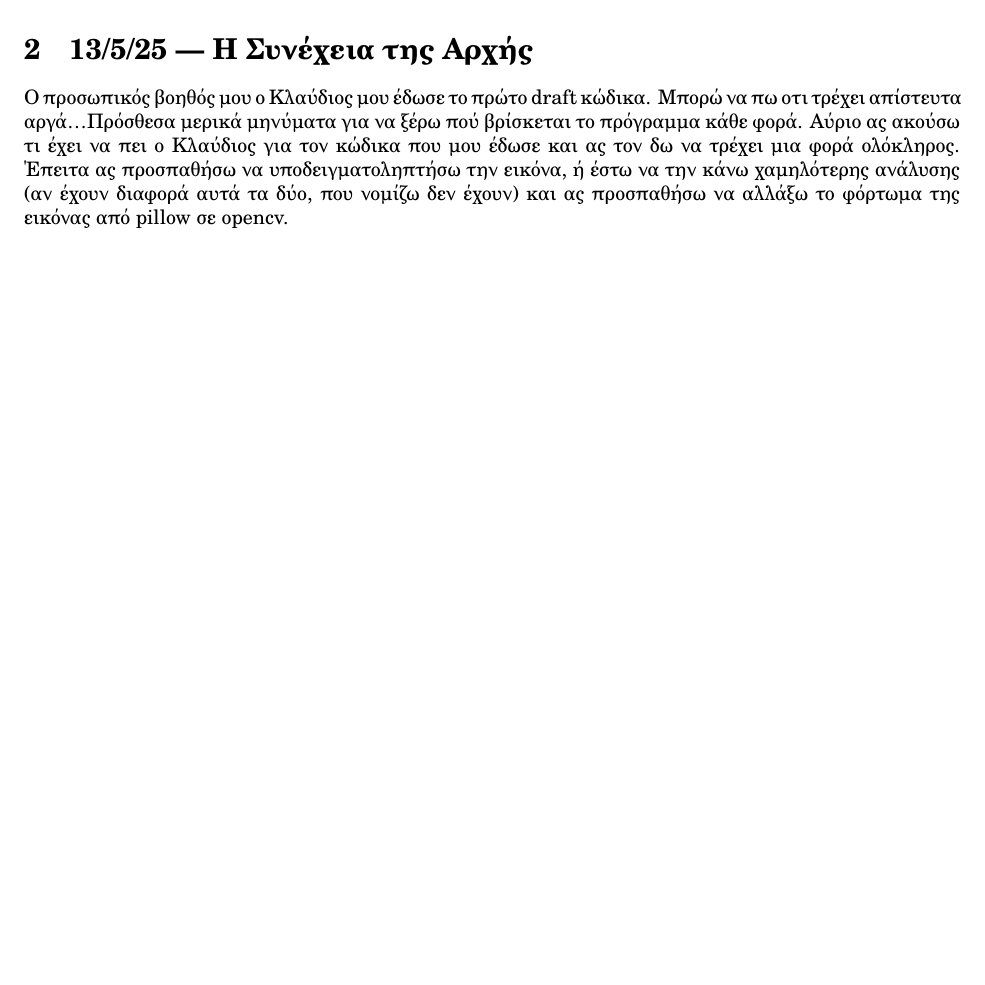
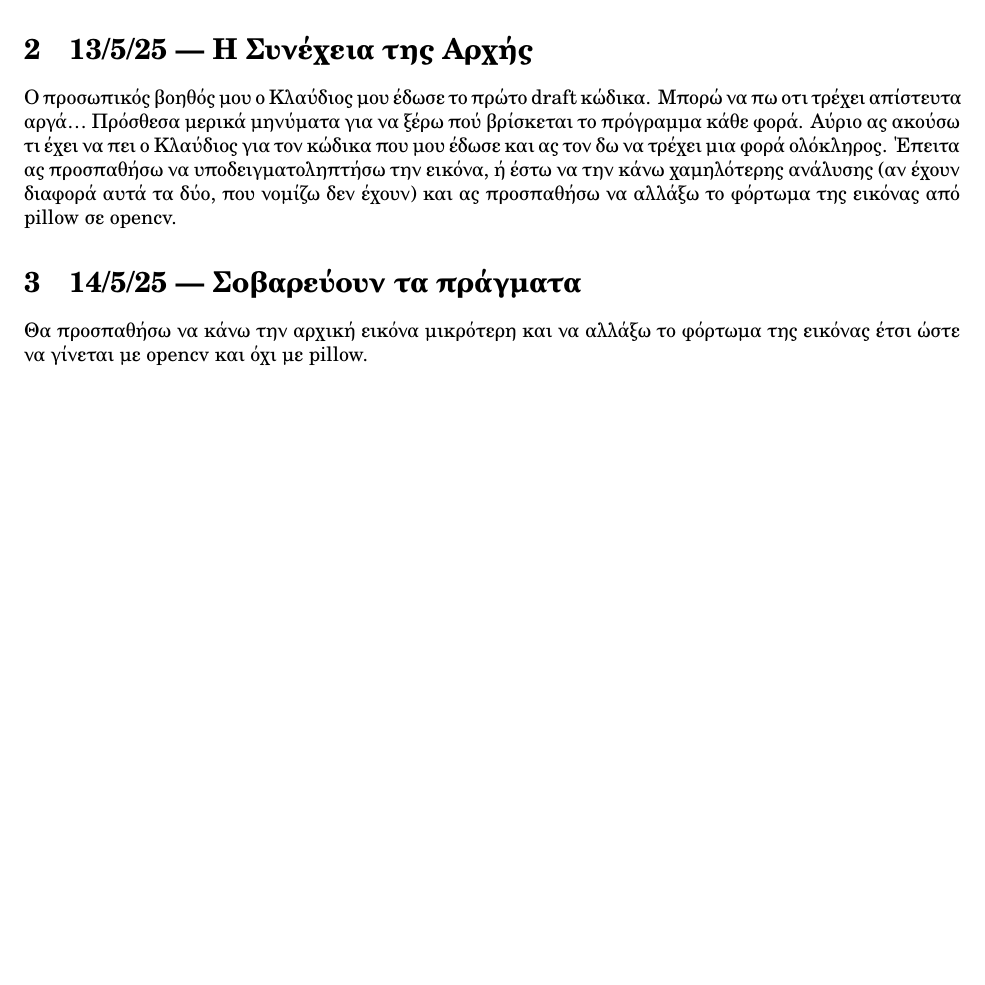
Before and after one commit to PacoPacorius/edge_detection, a LaTeX document (journal/journal.tex): part of the page, cut so that both start at the same text, the shorter picture padded with empty space. Compiled offline with LuaLaTeX.

Commit message:
changing img read to opencv and shrinking image

```diff
--- a/journal/journal.tex
+++ b/journal/journal.tex
@@ -34,11 +34,15 @@
 
 \section{13/5/25 --- Η Συνέχεια της Αρχής}
 Ο προσωπικός βοηθός μου ο Κλαύδιος μου έδωσε το πρώτο draft κώδικα.
-Μπορώ να πω οτι τρέχει απίστευτα αργά\ldots Πρόσθεσα μερικά μηνύματα για
+Μπορώ να πω οτι τρέχει απίστευτα αργά\ldots{} Πρόσθεσα μερικά μηνύματα για
 να ξέρω πού βρίσκεται το πρόγραμμα κάθε φορά. Αύριο ας ακούσω τι έχει να πει ο
 Κλαύδιος για τον κώδικα που μου έδωσε και ας τον δω να τρέχει μια φορά
 ολόκληρος. Έπειτα ας προσπαθήσω να υποδειγματοληπτήσω την εικόνα, ή έστω
 να την κάνω χαμηλότερης ανάλυσης (αν έχουν διαφορά αυτά τα δύο, που
 νομίζω δεν έχουν) και ας προσπαθήσω να αλλάξω το φόρτωμα της εικόνας
 από pillow σε opencv.
+
+\section{14/5/25 --- Σοβαρεύουν τα πράγματα}
+Θα προσπαθήσω να κάνω την αρχική εικόνα μικρότερη και να αλλάξω το
+φόρτωμα της εικόνας έτσι ώστε να γίνεται με opencv και όχι με pillow.
 \end{document}
```
Also changed, not shown: 1 other file.
